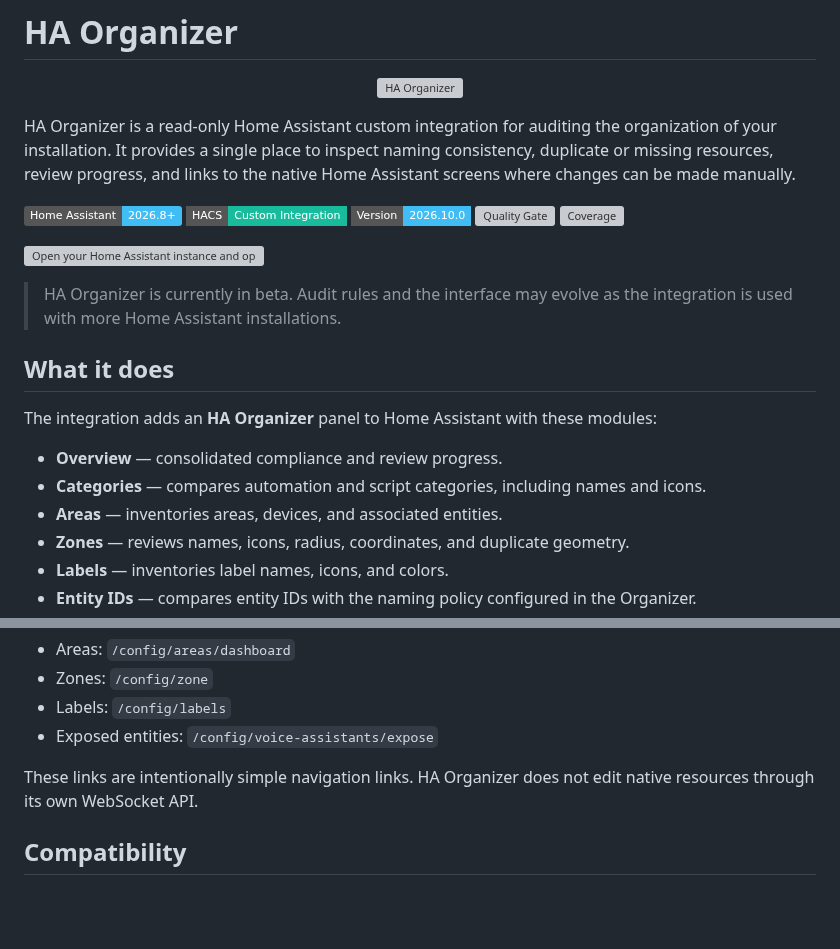
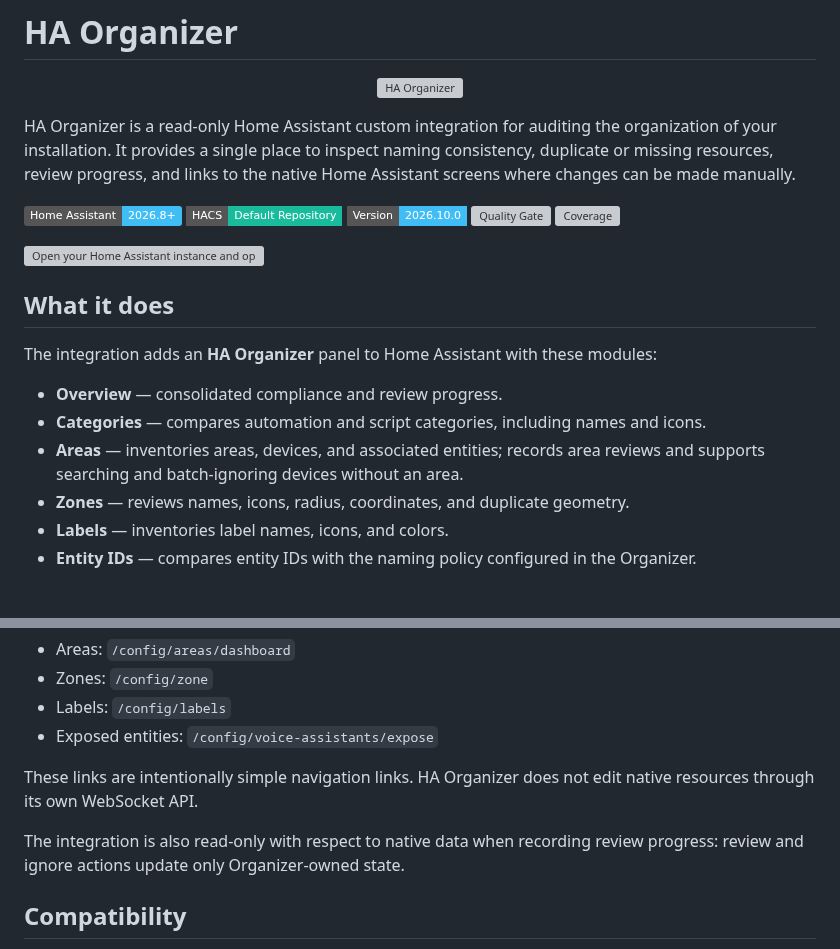
Before and after one commit to alves-dev/ha-organizer, a Markdown page: README.md, 2 parts joined by grey strips. GitHub-like rendering; badges without logos; blank space fills up the shorter version; grey boxes are pictures that could not be loaded.

```diff
--- a/README.md
+++ b/README.md
@@ -10,15 +10,12 @@ consistency, duplicate or missing resources, review progress, and links to the
 native Home Assistant screens where changes can be made manually.
 
 ![Home Assistant](https://img.shields.io/badge/Home%20Assistant-2026.8%2B-41BDF5?logo=homeassistant)
-![HACS](https://img.shields.io/badge/HACS-Custom%20Integration-18BC9C?style=flat-square)
+![HACS](https://img.shields.io/badge/HACS-Default%20Repository-18BC9C?style=flat-square)
 ![Version](https://img.shields.io/badge/Version-2026.10.0-41BDF5?style=flat-square)
 [![Quality Gate](https://sonar.alves-dev.com/api/project_badges/measure?project=ha-organizer&metric=alert_status)](https://sonar.alves-dev.com/dashboard?id=ha-organizer)
 [![Coverage](https://sonar.alves-dev.com/api/project_badges/measure?project=ha-organizer&metric=coverage)](https://sonar.alves-dev.com/dashboard?id=ha-organizer)
 
 [![Open your Home Assistant instance and open a repository inside the Home Assistant Community Store.](https://my.home-assistant.io/badges/hacs_repository.svg)](https://my.home-assistant.io/redirect/hacs_repository/?owner=alves-dev&repository=ha-organizer&category=integration)
-
-> HA Organizer is currently in beta. Audit rules and the interface may evolve
-> as the integration is used with more Home Assistant installations.
 
 ## What it does
 
@@ -28,7 +25,8 @@ modules:
 - **Overview** — consolidated compliance and review progress.
 - **Categories** — compares automation and script categories, including names
   and icons.
-- **Areas** — inventories areas, devices, and associated entities.
+- **Areas** — inventories areas, devices, and associated entities; records area
+  reviews and supports searching and batch-ignoring devices without an area.
 - **Zones** — reviews names, icons, radius, coordinates, and duplicate geometry.
 - **Labels** — inventories label names, icons, and colors.
 - **Entity IDs** — compares entity IDs with the naming policy configured in the
@@ -99,6 +131,9 @@ Where possible, the panel links directly to the native Home Assistant pages:
 
 These links are intentionally simple navigation links. HA Organizer does not
 edit native resources through its own WebSocket API.
+
+The integration is also read-only with respect to native data when recording
+review progress: review and ignore actions update only Organizer-owned state.
 
 ## Compatibility
 
```
Also changed, not shown: other parts of README.md (+44 -10 lines), CHANGELOG.md (+5 -0 lines), context/evolution/changelog.md (+5 -0 lines), docs/screenshots/areas.png (added), docs/screenshots/overview.png (added), docs/screenshots/settings.jpg (added), 2 other files.
